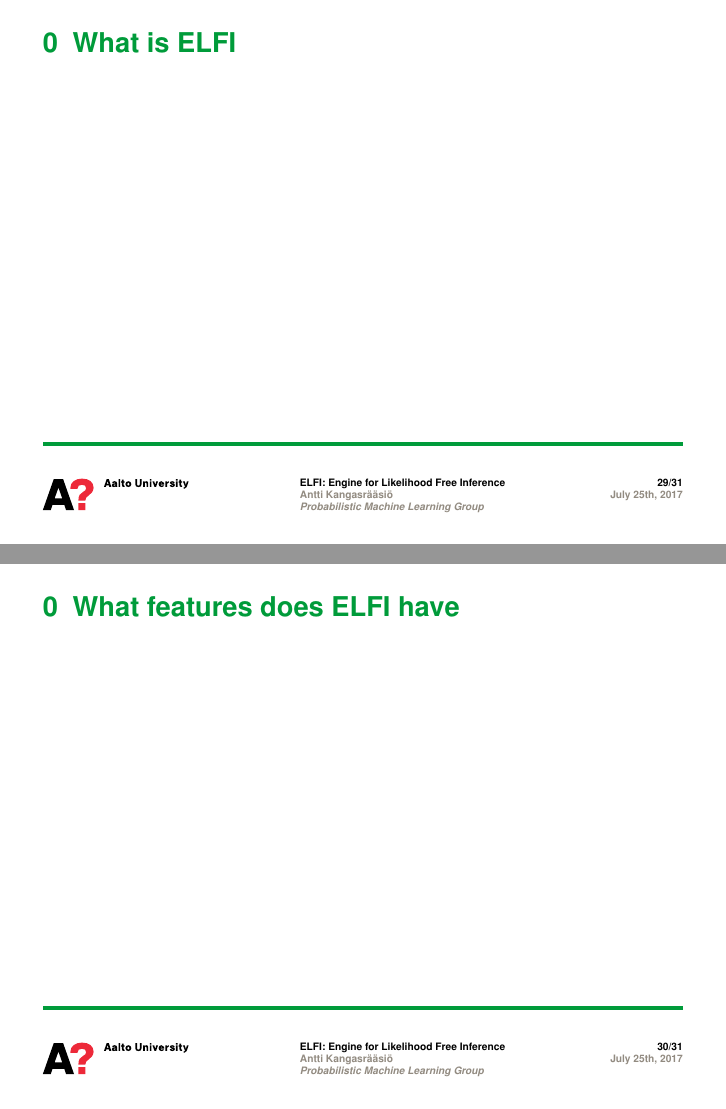
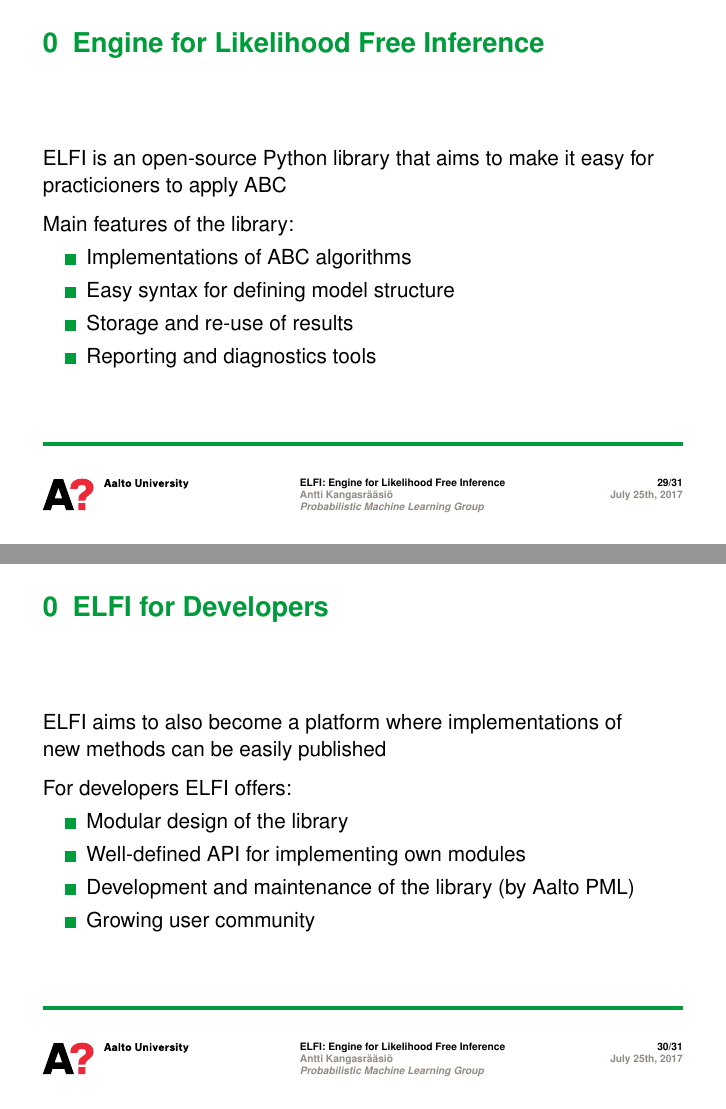
Before and after one commit to elfi-dev/zoo, LaTeX slides (EMS2017/slide_source/slides.tex): pages 29 and 30 of 31, joined at a grey line. Compiled offline with pdfLaTeX.

Commit message:
Add ELFI intro slides

```diff
--- a/EMS2017/slide_source/slides.tex
+++ b/EMS2017/slide_source/slides.tex
@@ -190,13 +192,29 @@ Threshold can even be chosen post-sampling if all samples can be stored in memor
 \subsection{What is ELFI}
 
 \begin{frame}
-\frametitle{What is ELFI}
+\frametitle{Engine for Likelihood Free Inference}
+ELFI is an open-source Python library that aims to make it easy for practicioners to apply ABC\\
+\medskip
+Main features of the library:
+\begin{itemize}
+\item Implementations of ABC algorithms
+\item Easy syntax for defining model structure
+\item Storage and re-use of results
+\item Reporting and diagnostics tools
+\end{itemize}
 \end{frame}
 
-\subsection{What features does ELFI have}
-
 \begin{frame}
-\frametitle{What features does ELFI have}
+\frametitle{ELFI for Developers}
+ELFI aims to also become a platform where implementations of new methods can be easily published\\
+\medskip
+For developers ELFI offers:
+\begin{itemize}
+\item Modular design of the library
+\item Well-defined API for implementing own modules
+\item Development and maintenance of the library (by Aalto PML)
+\item Growing user community
+\end{itemize}
 \end{frame}
 
 \subsection{Demonstration}
```
Also changed, not shown: EMS2017/slide_source/slides.tex (6 more changed lines).
